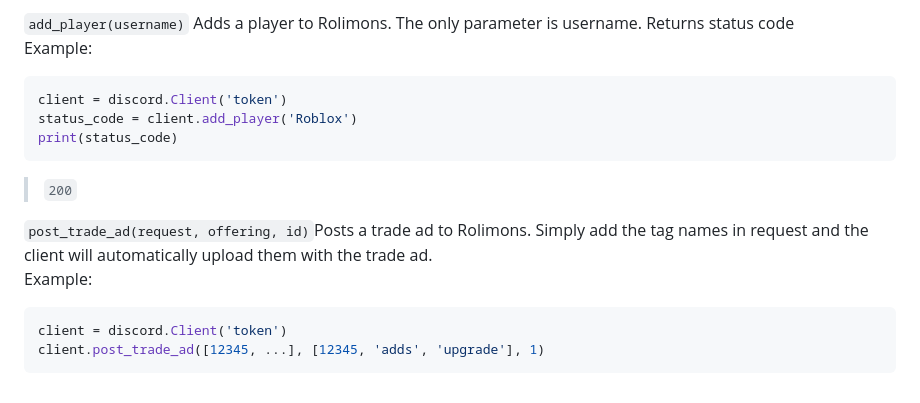
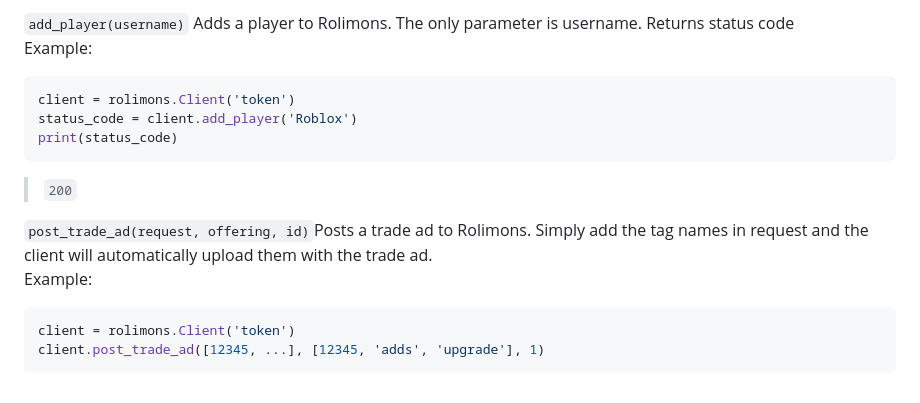
Before and after one commit to wa1ker38552/rolimons.py, a Markdown page: README.md, the part around the change. Rendered like a GitHub page.

Commit message:
Typ with rolimons.Client

````diff
--- a/README.md
+++ b/README.md
@@ -184,7 +184,7 @@ print(status_code)
 `add_player(username)` Adds a player to Rolimons. The only parameter is username. Returns status code <br/>
 Example:
 ```py
-client = discord.Client('token')
+client = rolimons.Client('token')
 status_code = client.add_player('Roblox')
 print(status_code)
 ```
@@ -193,6 +193,6 @@ print(status_code)
 `post_trade_ad(request, offering, id)`Posts a trade ad to Rolimons. Simply add the tag names in request and the client will automatically upload them with the trade ad. <br/>
 Example:
 ```py
-client = discord.Client('token')
+client = rolimons.Client('token')
 client.post_trade_ad([12345, ...], [12345, 'adds', 'upgrade'], 1)
 ```
````
